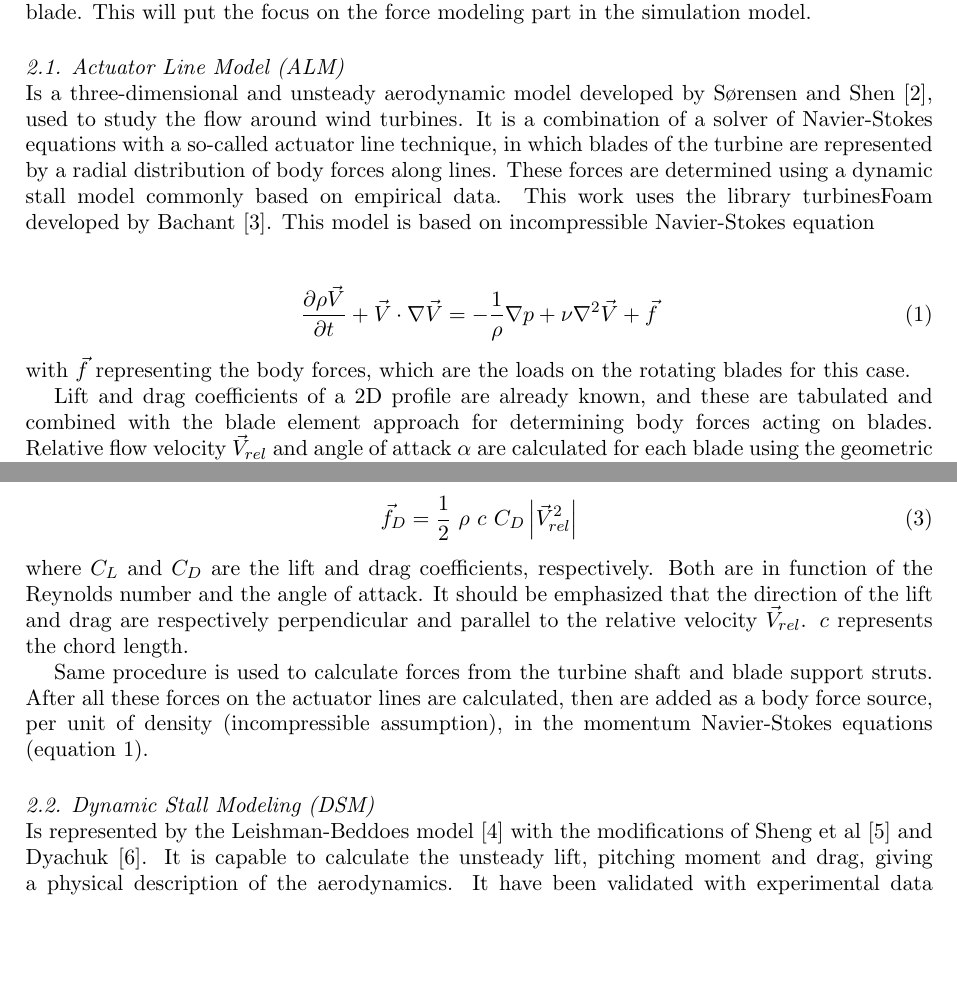
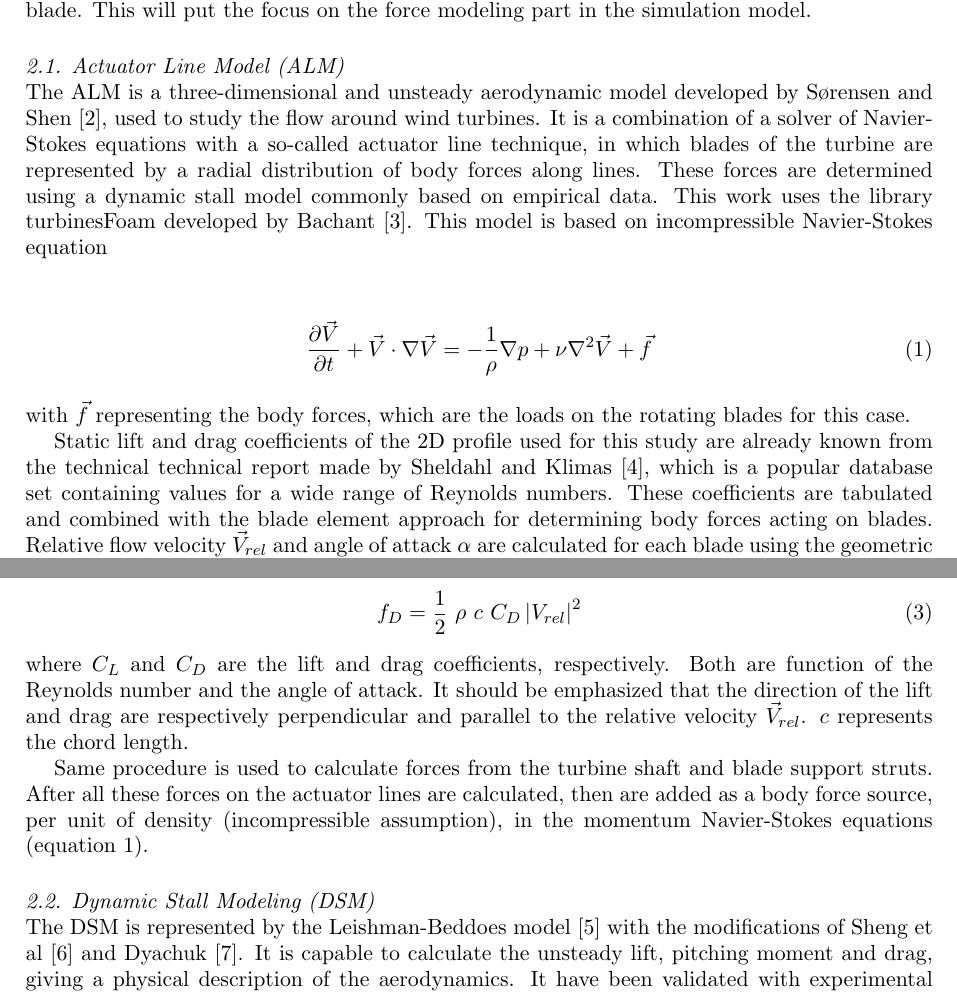
Before and after one commit to petebachant/pitching-AL-TORQUE-2016, a LaTeX document (paper.tex): two parts of pages 2 and 3 of 10, joined at a grey line, cut so that both start at the same text, the shorter picture padded with empty space. Compiled offline with pdfLaTeX.

Commit message:
Modifications after Goude comments

```diff
--- a/paper.tex
+++ b/paper.tex
@@ -69,7 +69,8 @@ In this work, it was chosen to validate the model
 against wind tunnel data for a pitching blade. This will put the focus on the
 force modeling part in the simulation model.
 
-\subsection{Actuator Line Model (ALM)} Is a three-dimensional and unsteady aerodynamic
+\subsection{Actuator Line Model (ALM)}
+The ALM is a three-dimensional and unsteady aerodynamic
 model developed by S{\o}rensen and Shen\cite{sorensen1999computation}, used to
 study the flow around wind turbines. It is a combination of a solver of
 Navier-Stokes equations with a so-called actuator line technique, in which
@@ -78,12 +79,12 @@ along lines. These forces are determined using a dynamic stall model commonly
 based on empirical data. This work uses the library turbinesFoam developed by
 Bachant\cite{bachant2015simulating}. This model is based on incompressible Navier-Stokes equation
 \begin{align}
- & \nonumber \\ & \dfrac{\partial \rho \vec{V}}{\partial t} + \vec{V} \cdot \nabla \vec{V} = - \dfrac{1}{ \rho} \nabla p + \nu \nabla ^2 \vec{V} + \vec{f}	  \label{eqmom}
+ & \nonumber \\ & \dfrac{\partial \vec{V}}{\partial t} + \vec{V} \cdot \nabla \vec{V} = - \dfrac{1}{ \rho} \nabla p + \nu \nabla ^2 \vec{V} + \vec{f}	  \label{eqmom}
 \end{align} %\begin{align}
 with $\vec{f}$ representing the body forces, which are the loads on the rotating blades for this case.
 
-Lift and drag coefficients of a 2D profile are already known, and these are tabulated and combined with the blade element approach for determining
-body forces acting on blades. Relative flow velocity $\vec{V}_{rel} $ and angle of attack $\alpha$ are calculated for each blade using the geometric relation between the velocity of the blade $- \omega r$, with $\omega$ representing the angular (rotational) velocity of the rotor and $r$ is the radius of the blade element, and the velocity of the local incoming wind flow $\vec{V}_{in}$. Figure \ref{figvectors} depicts a cross-sectional airfoil element at radius $r$ in the plane perpendicular to the turbine axis.
+Static lift and drag coefficients of the 2D profile used for this study are already known from the technical technical report made by Sheldahl and Klimas \cite{sheldahl1981aerodynamic}, which is a popular database set containing values for a wide range of Reynolds numbers. These coefficients are tabulated and combined with the blade element approach for determining
+body forces acting on blades. Relative flow velocity $\vec{V}_{rel} $ and angle of attack $\alpha$ are calculated for each blade using the geometric relation between the velocity of the blade $- \Omega r$, with $\omega$ representing the angular (rotational) velocity of the rotor and $r$ is the radius of the blade element, and the velocity of the local incoming wind flow $\vec{V}_{in}$. Figure \ref{figvectors} depicts a cross-sectional airfoil element at radius $r$ in the plane perpendicular to the turbine axis.
 
 \begin{figure}[h]
 %\begin{minipage}{36pc}
@@ -97,16 +98,16 @@ body forces acting on blades. Relative flow velocity $\vec{V}_{rel} $ and angle
 
 Once the angle of attack, relative velocity are obtained, the blade element lift and drag forces per spanwise length unit are calculated as
 \begin{align}
-& \vec{f}_L = \frac{1}{2} \ \rho \ c \ C_L \left| \vec{V}_{rel}^2 \right|  \label{lift}
+& f_L = \frac{1}{2} \ \rho \ c \ C_L \left| V_{rel} \right|^2  \label{lift}
 \end{align} %\begin{align}
 \begin{align}
-& \vec{f}_D = \frac{1}{2} \ \rho \ c \ C_D \left| \vec{V}_{rel}^2 \right|  \label{drag}
+& f_D = \frac{1}{2} \ \rho \ c \ C_D \left| V_{rel} \right|^2  \label{drag}
 \end{align} %\begin{align}
-where $C_L$ and $C_D$ are the lift and drag coefficients, respectively. Both are in function of the Reynolds number and the angle of attack. It should be emphasized that the direction of the lift and drag are respectively perpendicular and parallel to the relative velocity $\vec{V}_{rel}$. $c$ represents the chord length.
+where $C_L$ and $C_D$ are the lift and drag coefficients, respectively. Both are function of the Reynolds number and the angle of attack. It should be emphasized that the direction of the lift and drag are respectively perpendicular and parallel to the relative velocity $\vec{V}_{rel}$. $c$ represents the chord length.
 
 Same procedure is used to calculate forces from the turbine shaft and blade support struts. After all these forces on the actuator lines are calculated, then are added as a body force source, per unit of density (incompressible assumption), in the momentum Navier-Stokes equations (equation \ref{eqmom}).
 
-\subsection{Dynamic Stall Modeling (DSM)} Is represented by the Leishman-Beddoes
+\subsection{Dynamic Stall Modeling (DSM)} The DSM is represented by the Leishman-Beddoes
 model\cite{leishman1986generalised} with the modifications of Sheng et
 al\cite{sheng2008modified} and Dyachuk\cite{dyachuk}.
 It is capable to calculate the unsteady lift,
```
Also changed, not shown: mybib.bib (+7 -0 lines), figures/vector.eps, paper.tex (10 more changed lines).
